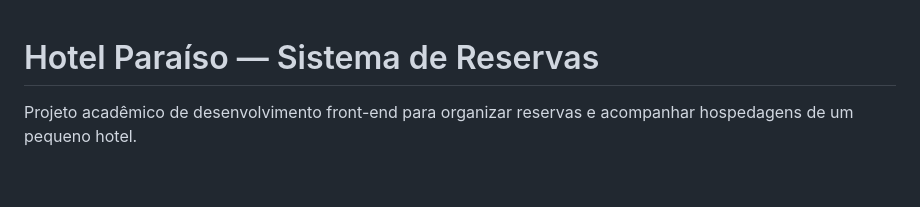
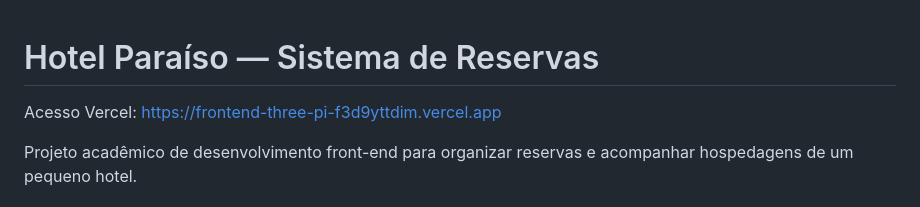
Before and after one commit to guilhermessbr/Projeto-Front-End, a Markdown page: README.md, the part around the change. Rendered like a GitHub page; blank space fills up the shorter version.

Commit message:
Update README with Vercel access link
Added Vercel access link to README.

```diff
--- a/README.md
+++ b/README.md
@@ -1,4 +1,6 @@
 # Hotel Paraíso — Sistema de Reservas
+
+Acesso Vercel: https://frontend-three-pi-f3d9yttdim.vercel.app
 
 Projeto acadêmico de desenvolvimento front-end para organizar reservas e acompanhar hospedagens de um pequeno hotel.
 
```
